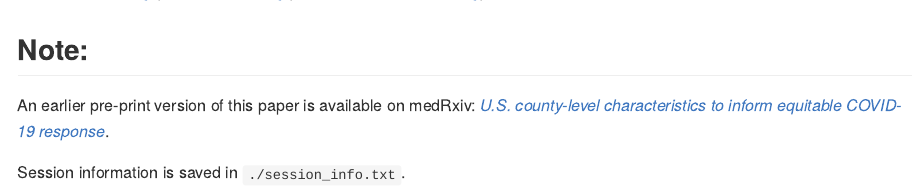
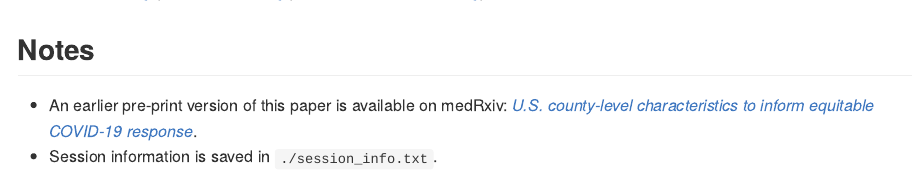
Before and after one commit to mkiang/county_preparedness, an R Markdown document (README.Rmd): the page in a window 1100 px wide, from 2500 px down. The pictures show the output file README.md that the author committed with the source, drawn offline in the style of GitHub.

Commit message:
Update README

```diff
--- a/README.Rmd
+++ b/README.Rmd
@@ -67,8 +67,7 @@ All data used are publicly-available. Our cleaned, harmonized, analytic data can
 - [Satchit Balsari](https://fxb.harvard.edu/people/satchit-balsari/) (![Twitter](http://i.imgur.com/wWzX9uB.png): [\@Satchit_Balsari](https://twitter.com/Satchit_Balsari))
 - [Mathew Kiang](https://mathewkiang.com) (![Github](http://i.imgur.com/9I6NRUm.png): [mkiang](https://github.com/mkiang) | ![Twitter](http://i.imgur.com/wWzX9uB.png): [\@mathewkiang](https://twitter.com/mathewkiang))
 
-## Note:
+## Notes
 
-An earlier pre-print version of this paper is available on medRxiv: [*U.S. county-level characteristics to inform equitable COVID-19 response*](https://www.medrxiv.org/content/10.1101/2020.04.08.20058248v1).
-
-Session information is saved in `./session_info.txt`.
+- An earlier pre-print version of this paper is available on medRxiv: [*U.S. county-level characteristics to inform equitable COVID-19 response*](https://www.medrxiv.org/content/10.1101/2020.04.08.20058248v1).
+- Session information is saved in `./session_info.txt`.
```
Also changed, not shown: README.md.
